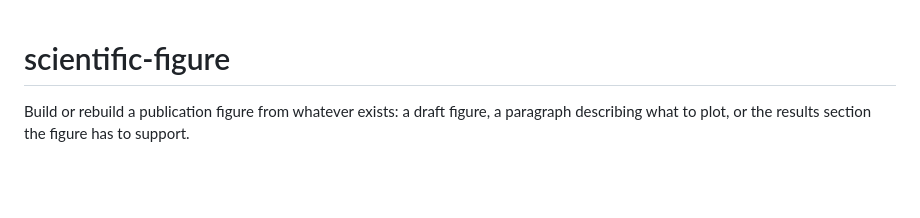
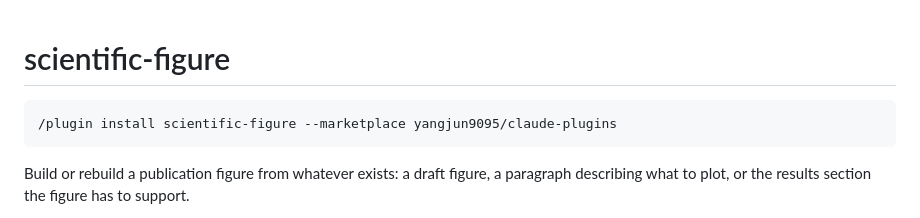
Before and after one commit to yangjun9095/claude-plugins, a Markdown page: plugins/scientific-figure/README.md, the part around the change. Drawn GitHub-style; blank space fills up the shorter version.

Commit message:
docs(scientific-figure): add the marketplace install line
The validator flags a README with no install line. Adding it for the new
plugin only; the same warning on the other nine is pre-existing and not
this branch's to fix.

````diff
--- a/plugins/scientific-figure/README.md
+++ b/plugins/scientific-figure/README.md
@@ -1,4 +1,8 @@
 # scientific-figure
+
+```
+/plugin install scientific-figure --marketplace yangjun9095/claude-plugins
+```
 
 Build or rebuild a publication figure from whatever exists: a draft figure, a paragraph
 describing what to plot, or the results section the figure has to support.
````
